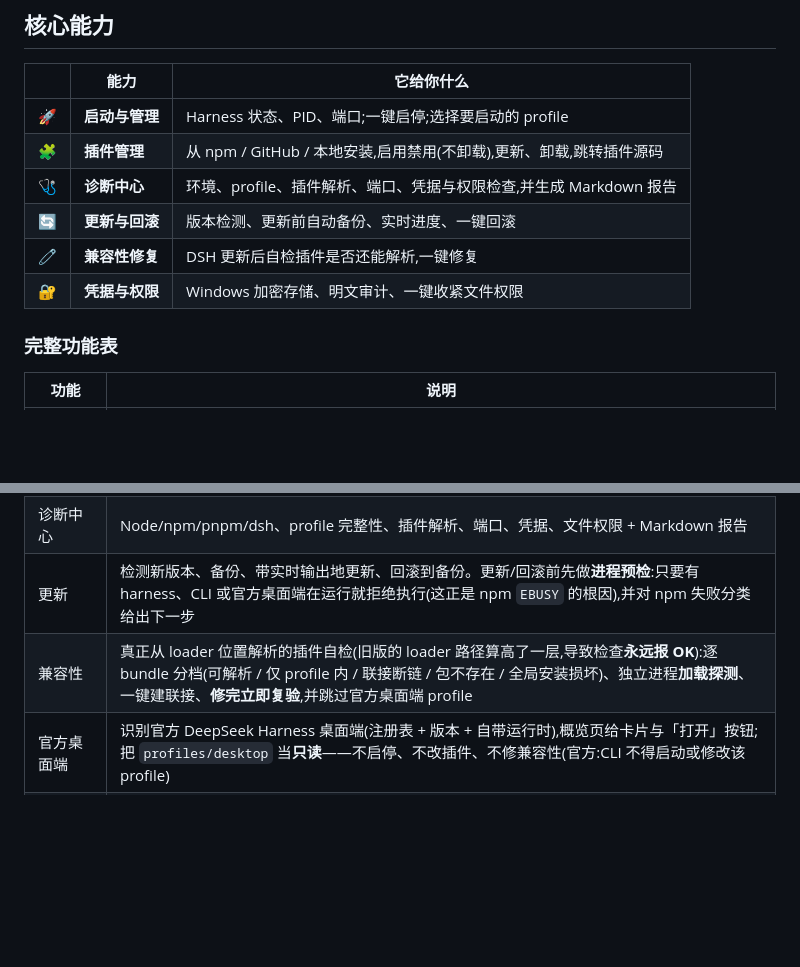
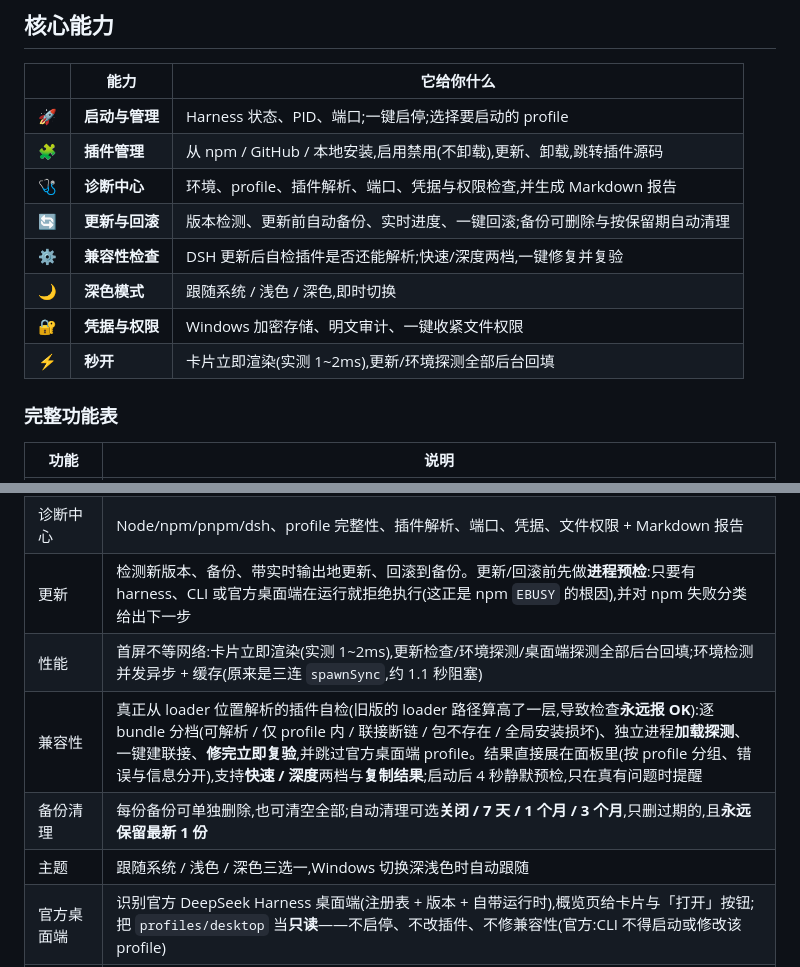
Before and after one commit to sss-1012/DeepSeek-Harness-Manager, a Markdown page: README.zh-CN.md, 2 parts joined by grey strips. Drawn GitHub-style; blank space fills up the shorter version.

```diff
--- a/README.zh-CN.md
+++ b/README.zh-CN.md
@@ -43,9 +43,11 @@ DSH Manager 把整个生命周期收进一个窗口:
 | 🚀 | **启动与管理** | Harness 状态、PID、端口;一键启停;选择要启动的 profile |
 | 🧩 | **插件管理** | 从 npm / GitHub / 本地安装,启用禁用(不卸载),更新、卸载,跳转插件源码 |
 | 🩺 | **诊断中心** | 环境、profile、插件解析、端口、凭据与权限检查,并生成 Markdown 报告 |
-| 🔄 | **更新与回滚** | 版本检测、更新前自动备份、实时进度、一键回滚 |
-| 🧷 | **兼容性修复** | DSH 更新后自检插件是否还能解析,一键修复 |
+| 🔄 | **更新与回滚** | 版本检测、更新前自动备份、实时进度、一键回滚;备份可删除与按保留期自动清理 |
+| ⚙ | **兼容性检查** | DSH 更新后自检插件是否还能解析;快速/深度两档,一键修复并复验 |
+| 🌙 | **深色模式** | 跟随系统 / 浅色 / 深色,即时切换 |
 | 🔐 | **凭据与权限** | Windows 加密存储、明文审计、一键收紧文件权限 |
+| ⚡ | **秒开** | 卡片立即渲染(实测 1~2ms),更新/环境探测全部后台回填 |
 
 ### 完整功能表
 
@@ -58,7 +60,10 @@ DSH Manager 把整个生命周期收进一个窗口:
 | 依赖解析 | 安装时自动检测插件依赖 |
 | 诊断中心 | Node/npm/pnpm/dsh、profile 完整性、插件解析、端口、凭据、文件权限 + Markdown 报告 |
 | 更新 | 检测新版本、备份、带实时输出地更新、回滚到备份。更新/回滚前先做**进程预检**:只要有 harness、CLI 或官方桌面端在运行就拒绝执行(这正是 npm `EBUSY` 的根因),并对 npm 失败分类给出下一步 |
-| 兼容性 | 真正从 loader 位置解析的插件自检(旧版的 loader 路径算高了一层,导致检查**永远报 OK**):逐 bundle 分档(可解析 / 仅 profile 内 / 联接断链 / 包不存在 / 全局安装损坏)、独立进程**加载探测**、一键建联接、**修完立即复验**,并跳过官方桌面端 profile |
+| 性能 | 首屏不等网络:卡片立即渲染(实测 1~2ms),更新检查/环境探测/桌面端探测全部后台回填;环境检测并发异步 + 缓存(原来是三连 `spawnSync`,约 1.1 秒阻塞) |
+| 兼容性 | 真正从 loader 位置解析的插件自检(旧版的 loader 路径算高了一层,导致检查**永远报 OK**):逐 bundle 分档(可解析 / 仅 profile 内 / 联接断链 / 包不存在 / 全局安装损坏)、独立进程**加载探测**、一键建联接、**修完立即复验**,并跳过官方桌面端 profile。结果直接展在面板里(按 profile 分组、错误与信息分开),支持**快速 / 深度**两档与**复制结果**;启动后 4 秒静默预检,只在真有问题时提醒 |
+| 备份清理 | 每份备份可单独删除,也可清空全部;自动清理可选**关闭 / 7 天 / 1 个月 / 3 个月**,只删过期的,且**永远保留最新 1 份** |
+| 主题 | 跟随系统 / 浅色 / 深色三选一,Windows 切换深浅色时自动跟随 |
 | 官方桌面端 | 识别官方 DeepSeek Harness 桌面端(注册表 + 版本 + 自带运行时),概览页给卡片与「打开」按钮;把 `profiles/desktop` 当**只读**——不启停、不改插件、不修兼容性(官方:CLI 不得启动或修改该 profile) |
 | 删除对话 | 一键安装/卸载社区插件 `@huanlin/dsh-plugin-session-delete`,在 DSH 界面里获得**删除会话**入口(会话头部垃圾桶 + 侧栏会话行「…」菜单 + 风险确认弹窗)。官方 dsh 只有「归档」 |
 | Profile | 列出 profile、选择启动目标、按 profile 管理插件 |
```
Also changed, not shown: README.md (+8 -3 lines).
